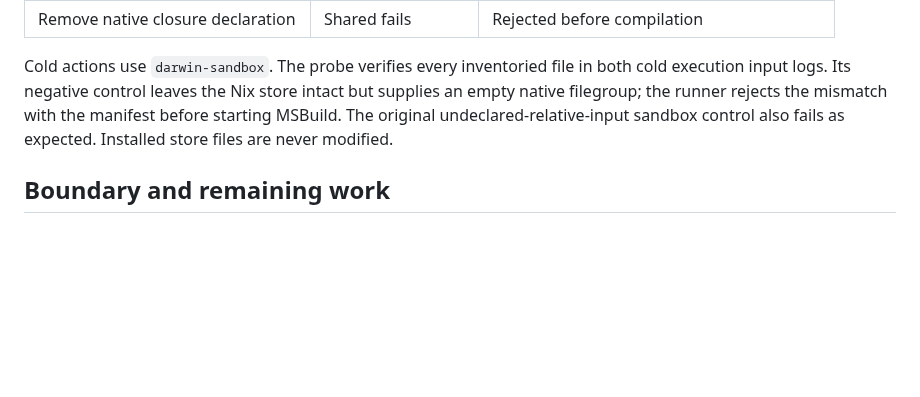
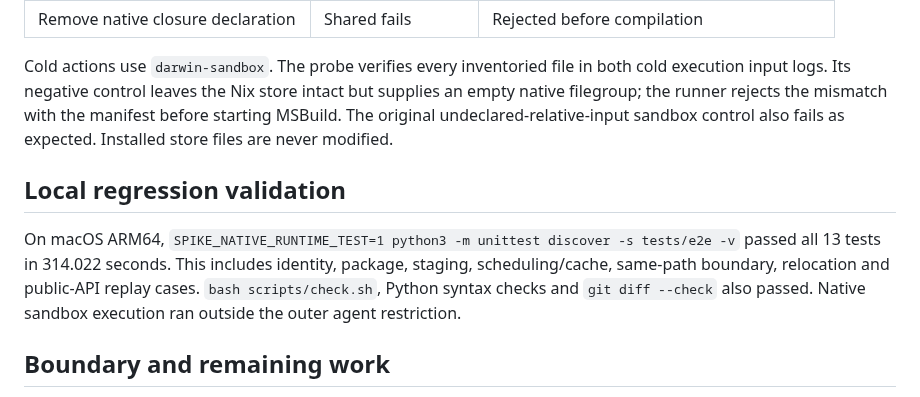
Before and after one commit to keegan-caruso/msbuild-bazel, a Markdown page: docs/native-runtime-findings.md, the part around the change. Drawn GitHub-style; blank space fills up the shorter version.

Commit message:
docs: record native runtime regression validation

```diff
--- a/docs/native-runtime-findings.md
+++ b/docs/native-runtime-findings.md
@@ -44,6 +44,14 @@ but supplies an empty native filegroup; the runner rejects the mismatch with the
 manifest before starting MSBuild. The original undeclared-relative-input sandbox
 control also fails as expected. Installed store files are never modified.
 
+## Local regression validation
+
+On macOS ARM64, `SPIKE_NATIVE_RUNTIME_TEST=1 python3 -m unittest discover -s tests/e2e -v`
+passed all 13 tests in 314.022 seconds. This includes identity, package, staging,
+scheduling/cache, same-path boundary, relocation and public-API replay cases.
+`bash scripts/check.sh`, Python syntax checks and `git diff --check` also passed.
+Native sandbox execution ran outside the outer agent restriction.
+
 ## Boundary and remaining work
 
 Nix references close a larger part of action identity, including external native
```
